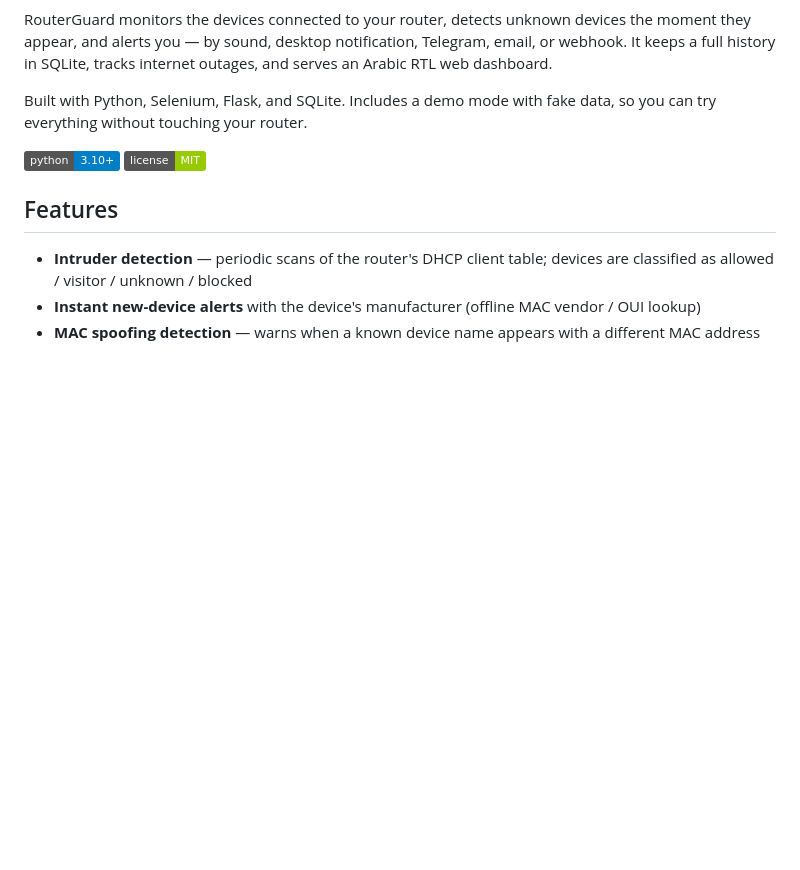
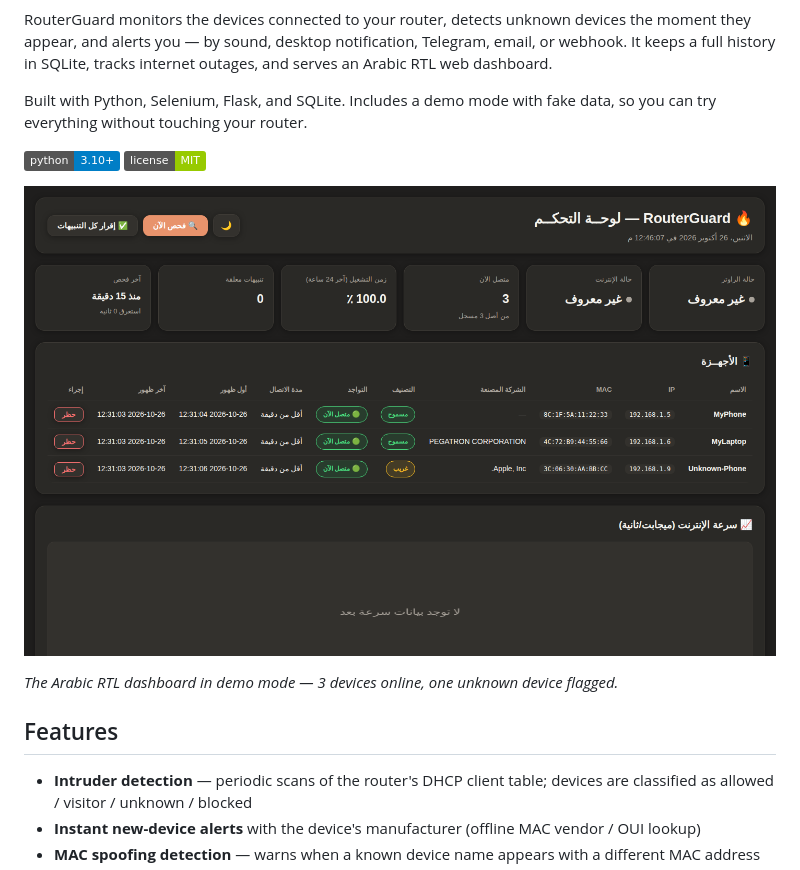
Before and after one commit to mostafa77mohmed22-boop/routerguard, a Markdown page: README.md, the part around the change. Rendered like a GitHub page; badges without logos; blank space fills up the shorter version.

Commit message:
Add dashboard screenshot to README

```diff
--- a/README.md
+++ b/README.md
@@ -7,6 +7,10 @@ RouterGuard monitors the devices connected to your router, detects unknown devic
 Built with Python, Selenium, Flask, and SQLite. Includes a demo mode with fake data, so you can try everything without touching your router.
 
 ![Python](https://img.shields.io/badge/python-3.10+-blue) ![License](https://img.shields.io/badge/license-MIT-green)
+
+![RouterGuard dashboard — demo data](Dashboard%20demo.png)
+
+*The Arabic RTL dashboard in demo mode — 3 devices online, one unknown device flagged.*
 
 ## Features
 
```
